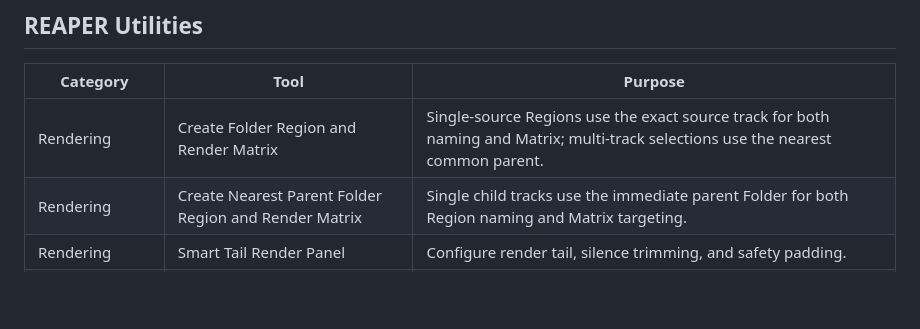
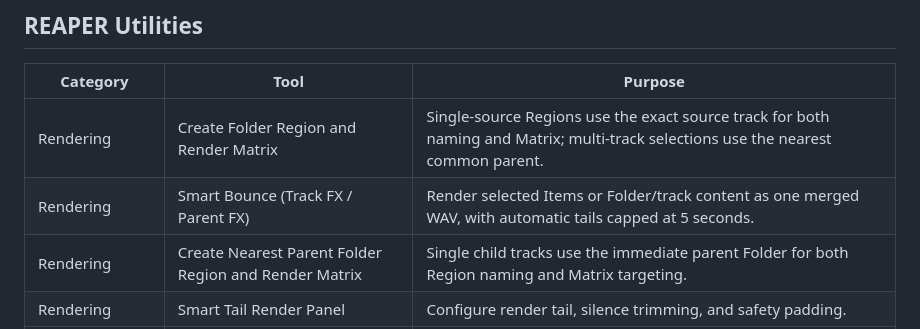
Before and after one commit to Psysia/PsyReaSFX, a Markdown page: README.md, the part around the change. GitHub-like rendering; blank space fills up the shorter version.

Commit message:
Document Smart Bounce modes and five-second tail

```diff
--- a/README.md
+++ b/README.md
@@ -44,6 +44,7 @@ For PsyReaSFX preview releases, enable pre-release versions in ReaPack. The opti
 | Category | Tool | Purpose |
 |---|---|---|
 | Rendering | Create Folder Region and Render Matrix | Single-source Regions use the exact source track for both naming and Matrix; multi-track selections use the nearest common parent. |
+| Rendering | Smart Bounce (Track FX / Parent FX) | Render selected Items or Folder/track content as one merged WAV, with automatic tails capped at 5 seconds. |
 | Rendering | Create Nearest Parent Folder Region and Render Matrix | Single child tracks use the immediate parent Folder for both Region naming and Matrix targeting. |
 | Rendering | Smart Tail Render Panel | Configure render tail, silence trimming, and safety padding. |
 | Rendering | Open Render Dialog with Auto Tail | Apply saved tail settings before opening REAPER's Render dialog. |
```
